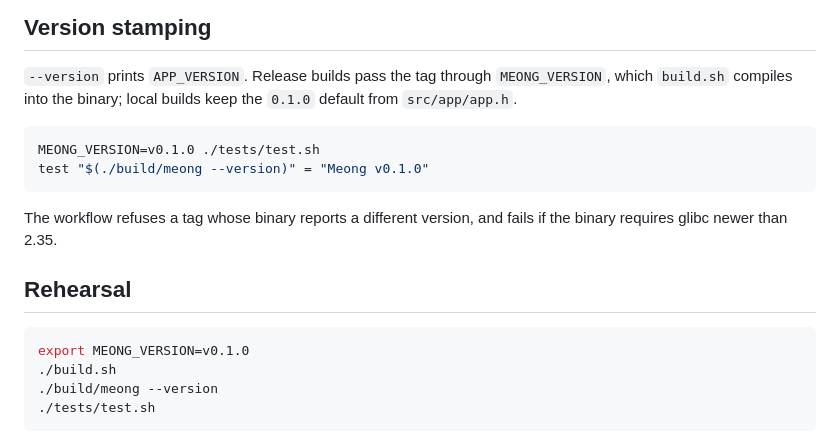
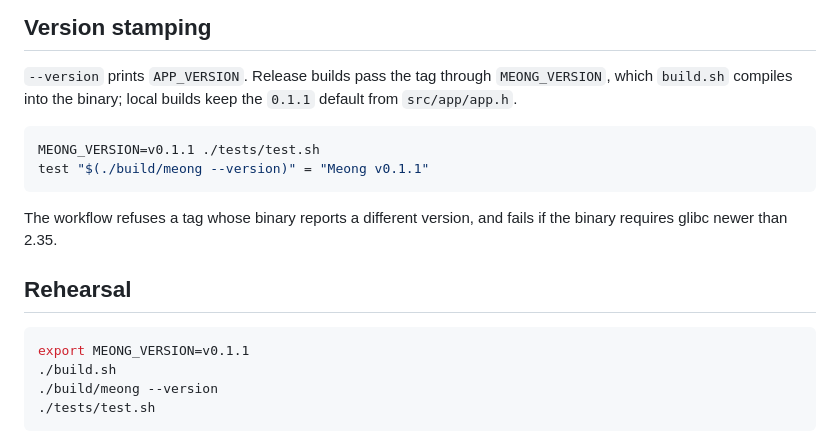
Before and after one commit to Angkuh-Org/Meong, a Markdown page: docs/release.md, the part around the change. Rendered like a GitHub page.

````diff
--- a/docs/release.md
+++ b/docs/release.md
@@ -36,11 +36,11 @@ across distros.
 
 `--version` prints `APP_VERSION`. Release builds pass the tag through
 `MEONG_VERSION`, which `build.sh` compiles into the binary; local builds keep
-the `0.1.0` default from `src/app/app.h`.
+the `0.1.1` default from `src/app/app.h`.
 
 ```sh
-MEONG_VERSION=v0.1.0 ./tests/test.sh
-test "$(./build/meong --version)" = "Meong v0.1.0"
+MEONG_VERSION=v0.1.1 ./tests/test.sh
+test "$(./build/meong --version)" = "Meong v0.1.1"
 ```
 
 The workflow refuses a tag whose binary reports a different version, and fails
@@ -49,7 +49,7 @@ if the binary requires glibc newer than 2.35.
 ## Rehearsal
 
 ```sh
-export MEONG_VERSION=v0.1.0
+export MEONG_VERSION=v0.1.1
 ./build.sh
 ./build/meong --version
 ./tests/test.sh
````
Also changed, not shown: README.md (+17 -0 lines), docs/perf.md (added, +47 -0 lines), docs/images/profile-v0.1.0-vs-v0.1.1.png (added), 11 other files.
